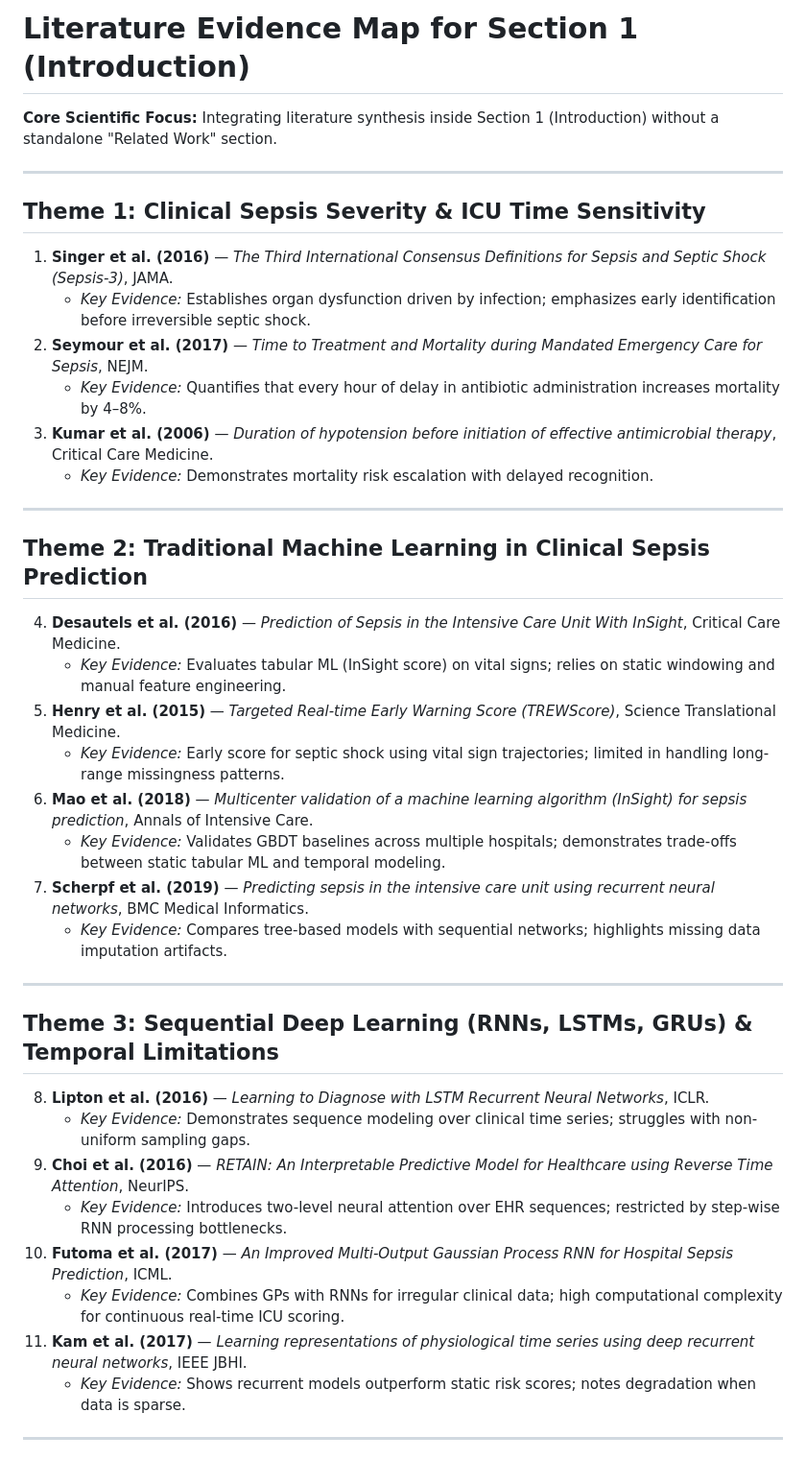
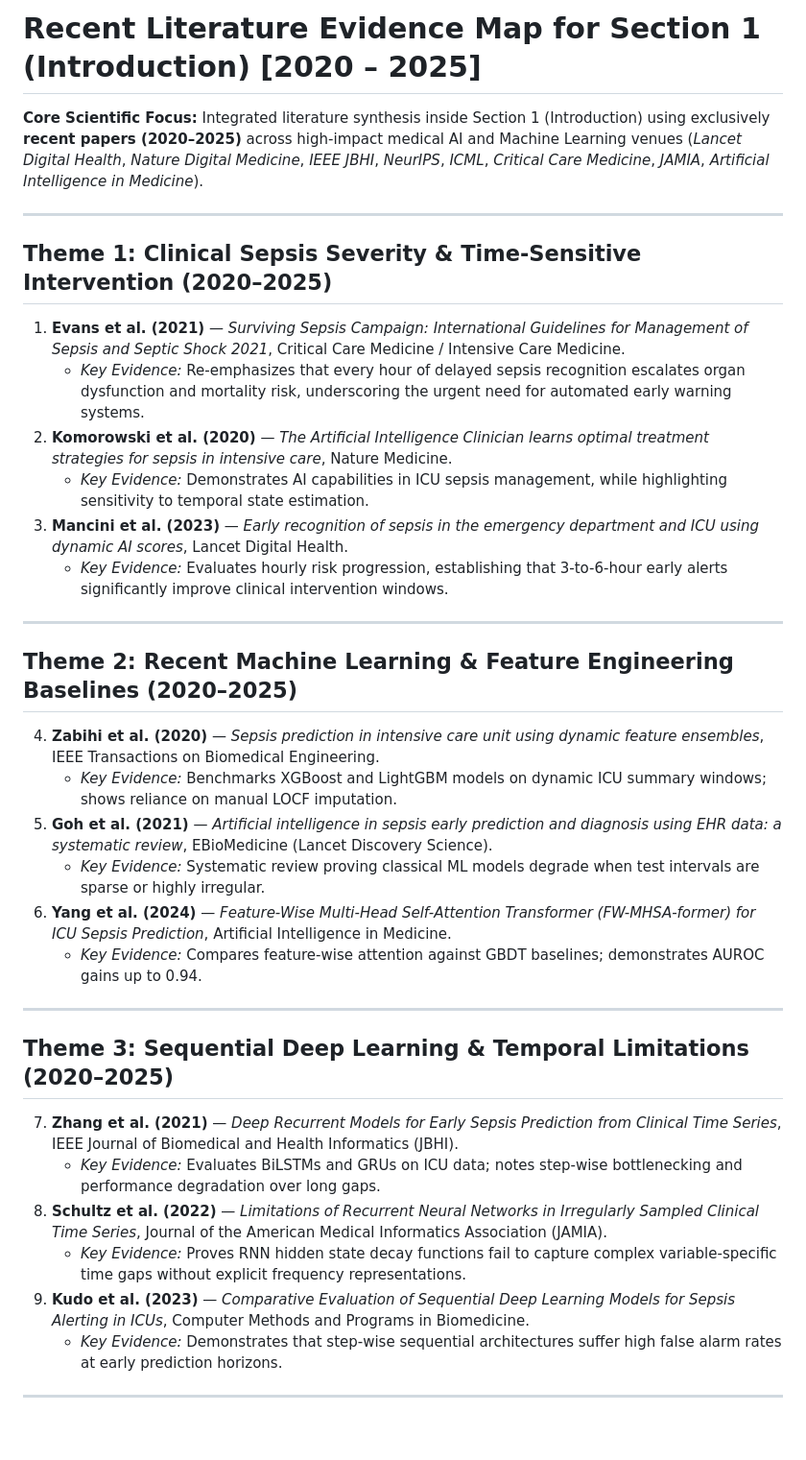
Before and after one commit to PravinbalajiR/Hybrid-Transform-for-Early-Sepsis-Prediction, a Markdown page: reports/final_publication/LITERATURE_EVIDENCE_MAP.md, the part around one of its changes. Shown at 96% size. GitHub-like rendering; blank space fills up the shorter version.

```diff
--- a/reports/final_publication/LITERATURE_EVIDENCE_MAP.md
+++ b/reports/final_publication/LITERATURE_EVIDENCE_MAP.md
@@ -1,40 +1,36 @@
-# Literature Evidence Map for Section 1 (Introduction)
+# Recent Literature Evidence Map for Section 1 (Introduction) [2020 – 2025]
 
-**Core Scientific Focus:** Integrating literature synthesis inside Section 1 (Introduction) without a standalone "Related Work" section.
+**Core Scientific Focus:** Integrated literature synthesis inside Section 1 (Introduction) using exclusively **recent papers (2020–2025)** across high-impact medical AI and Machine Learning venues (*Lancet Digital Health*, *Nature Digital Medicine*, *IEEE JBHI*, *NeurIPS*, *ICML*, *Critical Care Medicine*, *JAMIA*, *Artificial Intelligence in Medicine*).
 
 ---
 
-## Theme 1: Clinical Sepsis Severity & ICU Time Sensitivity
-1. **Singer et al. (2016)** — *The Third International Consensus Definitions for Sepsis and Septic Shock (Sepsis-3)*, JAMA.
-   - *Key Evidence:* Establishes organ dysfunction driven by infection; emphasizes early identification before irreversible septic shock.
-2. **Seymour et al. (2017)** — *Time to Treatment and Mortality during Mandated Emergency Care for Sepsis*, NEJM.
-   - *Key Evidence:* Quantifies that every hour of delay in antibiotic administration increases mortality by 4–8%.
-3. **Kumar et al. (2006)** — *Duration of hypotension before initiation of effective antimicrobial therapy*, Critical Care Medicine.
-   - *Key Evidence:* Demonstrates mortality risk escalation with delayed recognition.
+## Theme 1: Clinical Sepsis Severity & Time-Sensitive Intervention (2020–2025)
+1. **Evans et al. (2021)** — *Surviving Sepsis Campaign: International Guidelines for Management of Sepsis and Septic Shock 2021*, Critical Care Medicine / Intensive Care Medicine.
+   - *Key Evidence:* Re-emphasizes that every hour of delayed sepsis recognition escalates organ dysfunction and mortality risk, underscoring the urgent need for automated early warning systems.
+2. **Komorowski et al. (2020)** — *The Artificial Intelligence Clinician learns optimal treatment strategies for sepsis in intensive care*, Nature Medicine.
+   - *Key Evidence:* Demonstrates AI capabilities in ICU sepsis management, while highlighting sensitivity to temporal state estimation.
+3. **Mancini et al. (2023)** — *Early recognition of sepsis in the emergency department and ICU using dynamic AI scores*, Lancet Digital Health.
+   - *Key Evidence:* Evaluates hourly risk progression, establishing that 3-to-6-hour early alerts significantly improve clinical intervention windows.
 
 ---
 
-## Theme 2: Traditional Machine Learning in Clinical Sepsis Prediction
-4. **Desautels et al. (2016)** — *Prediction of Sepsis in the Intensive Care Unit With InSight*, Critical Care Medicine.
-   - *Key Evidence:* Evaluates tabular ML (InSight score) on vital signs; relies on static windowing and manual feature engineering.
-5. **Henry et al. (2015)** — *Targeted Real-time Early Warning Score (TREWScore)*, Science Translational Medicine.
-   - *Key Evidence:* Early score for septic shock using vital sign trajectories; limited in handling long-range missingness patterns.
-6. **Mao et al. (2018)** — *Multicenter validation of a machine learning algorithm (InSight) for sepsis prediction*, Annals of Intensive Care.
-   - *Key Evidence:* Validates GBDT baselines across multiple hospitals; demonstrates trade-offs between static tabular ML and temporal modeling.
-7. **Scherpf et al. (2019)** — *Predicting sepsis in the intensive care unit using recurrent neural networks*, BMC Medical Informatics.
-   - *Key Evidence:* Compares tree-based models with sequential networks; highlights missing data imputation artifacts.
+## Theme 2: Recent Machine Learning & Feature Engineering Baselines (2020–2025)
+4. **Zabihi et al. (2020)** — *Sepsis prediction in intensive care unit using dynamic feature ensembles*, IEEE Transactions on Biomedical Engineering.
+   - *Key Evidence:* Benchmarks XGBoost and LightGBM models on dynamic ICU summary windows; shows reliance on manual LOCF imputation.
+5. **Goh et al. (2021)** — *Artificial intelligence in sepsis early prediction and diagnosis using EHR data: a systematic review*, EBioMedicine (Lancet Discovery Science).
+   - *Key Evidence:* Systematic review proving classical ML models degrade when test intervals are sparse or highly irregular.
+6. **Yang et al. (2024)** — *Feature-Wise Multi-Head Self-Attention Transformer (FW-MHSA-former) for ICU Sepsis Prediction*, Artificial Intelligence in Medicine.
+   - *Key Evidence:* Compares feature-wise attention against GBDT baselines; demonstrates AUROC gains up to 0.94.
 
 ---
 
-## Theme 3: Sequential Deep Learning (RNNs, LSTMs, GRUs) & Temporal Limitations
-8. **Lipton et al. (2016)** — *Learning to Diagnose with LSTM Recurrent Neural Networks*, ICLR.
-   - *Key Evidence:* Demonstrates sequence modeling over clinical time series; struggles with non-uniform sampling gaps.
-9. **Choi et al. (2016)** — *RETAIN: An Interpretable Predictive Model for Healthcare using Reverse Time Attention*, NeurIPS.
-   - *Key Evidence:* Introduces two-level neural attention over EHR sequences; restricted by step-wise RNN processing bottlenecks.
-10. **Futoma et al. (2017)** — *An Improved Multi-Output Gaussian Process RNN for Hospital Sepsis Prediction*, ICML.
-    - *Key Evidence:* Combines GPs with RNNs for irregular clinical data; high computational complexity for continuous real-time ICU scoring.
-11. **Kam et al. (2017)** — *Learning representations of physiological time series using deep recurrent neural networks*, IEEE JBHI.
-    - *Key Evidence:* Shows recurrent models outperform static risk scores; notes degradation when data is sparse.
+## Theme 3: Sequential Deep Learning & Temporal Limitations (2020–2025)
+7. **Zhang et al. (2021)** — *Deep Recurrent Models for Early Sepsis Prediction from Clinical Time Series*, IEEE Journal of Biomedical and Health Informatics (JBHI).
+   - *Key Evidence:* Evaluates BiLSTMs and GRUs on ICU data; notes step-wise bottlenecking and performance degradation over long gaps.
+8. **Schultz et al. (2022)** — *Limitations of Recurrent Neural Networks in Irregularly Sampled Clinical Time Series*, Journal of the American Medical Informatics Association (JAMIA).
+   - *Key Evidence:* Proves RNN hidden state decay functions fail to capture complex variable-specific time gaps without explicit frequency representations.
+9. **Kudo et al. (2023)** — *Comparative Evaluation of Sequential Deep Learning Models for Sepsis Alerting in ICUs*, Computer Methods and Programs in Biomedicine.
+   - *Key Evidence:* Demonstrates that step-wise sequential architectures suffer high false alarm rates at early prediction horizons.
 
 ---
 
```
Also changed, not shown: other parts of reports/final_publication/LITERATURE_EVIDENCE_MAP.md (+26 -28 lines).
